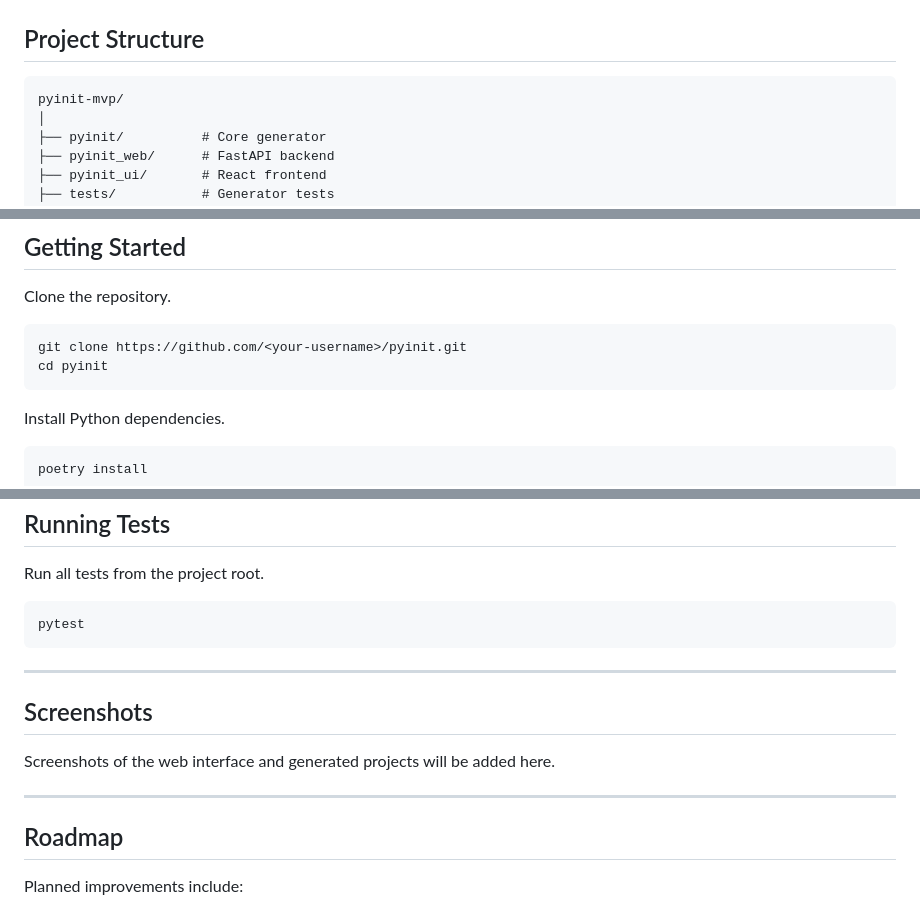
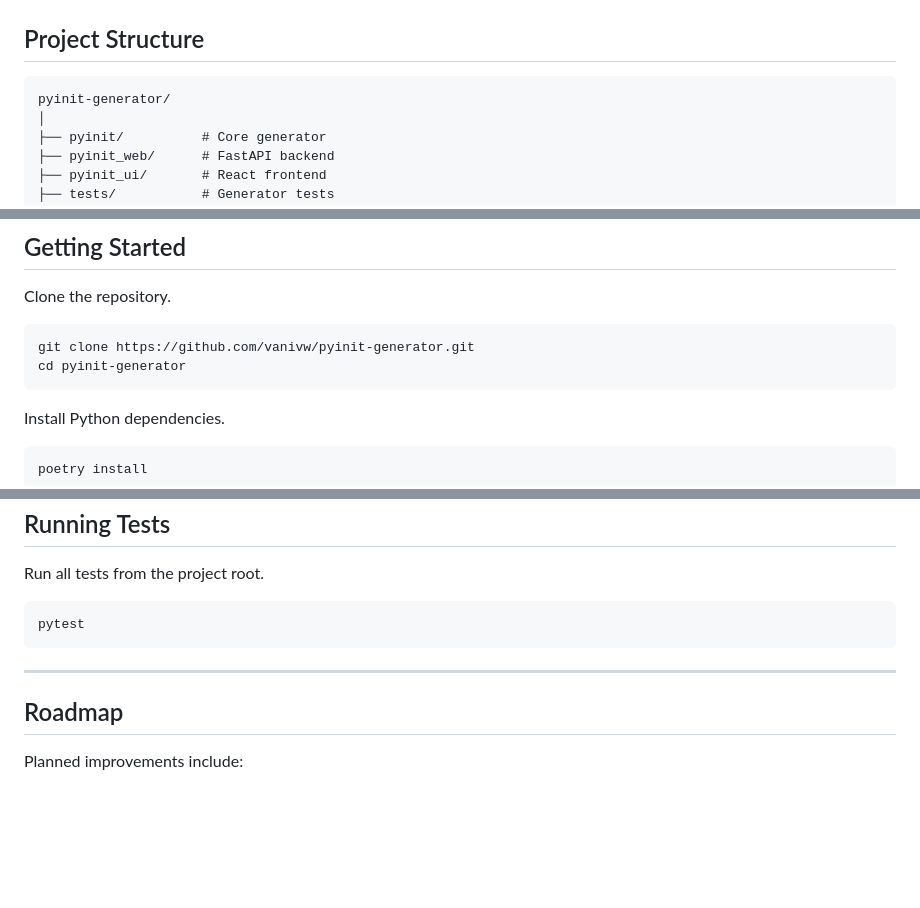
Before and after one commit to vanivw/pyinit-generator, a Markdown page: README.md, 3 parts joined by grey strips. Rendered like a GitHub page; blank space fills up the shorter version.

````diff
--- a/README.md
+++ b/README.md
@@ -46,7 +58,7 @@ The project was also an opportunity to learn more about Python packaging, projec
 ## Project Structure
 
 ```
-pyinit-mvp/
+pyinit-generator/
 │
 ├── pyinit/          # Core generator
 ├── pyinit_web/      # FastAPI backend
@@ -92,8 +104,8 @@ pyinit-mvp/
 Clone the repository.
 
 ```bash
-git clone https://github.com/<your-username>/pyinit.git
-cd pyinit
+git clone https://github.com/vanivw/pyinit-generator.git
+cd pyinit-generator
 ```
 
 Install Python dependencies.
@@ -175,12 +187,6 @@ pytest
 
 ---
 
-## Screenshots
-
-Screenshots of the web interface and generated projects will be added here.
-
----
-
 ## Roadmap
 
 Planned improvements include:
````
Also changed, not shown: other parts of README.md (+12 -0 lines), assets/images/generated-project.png (added), assets/images/pyinit-home.png (added), 1 other file.
